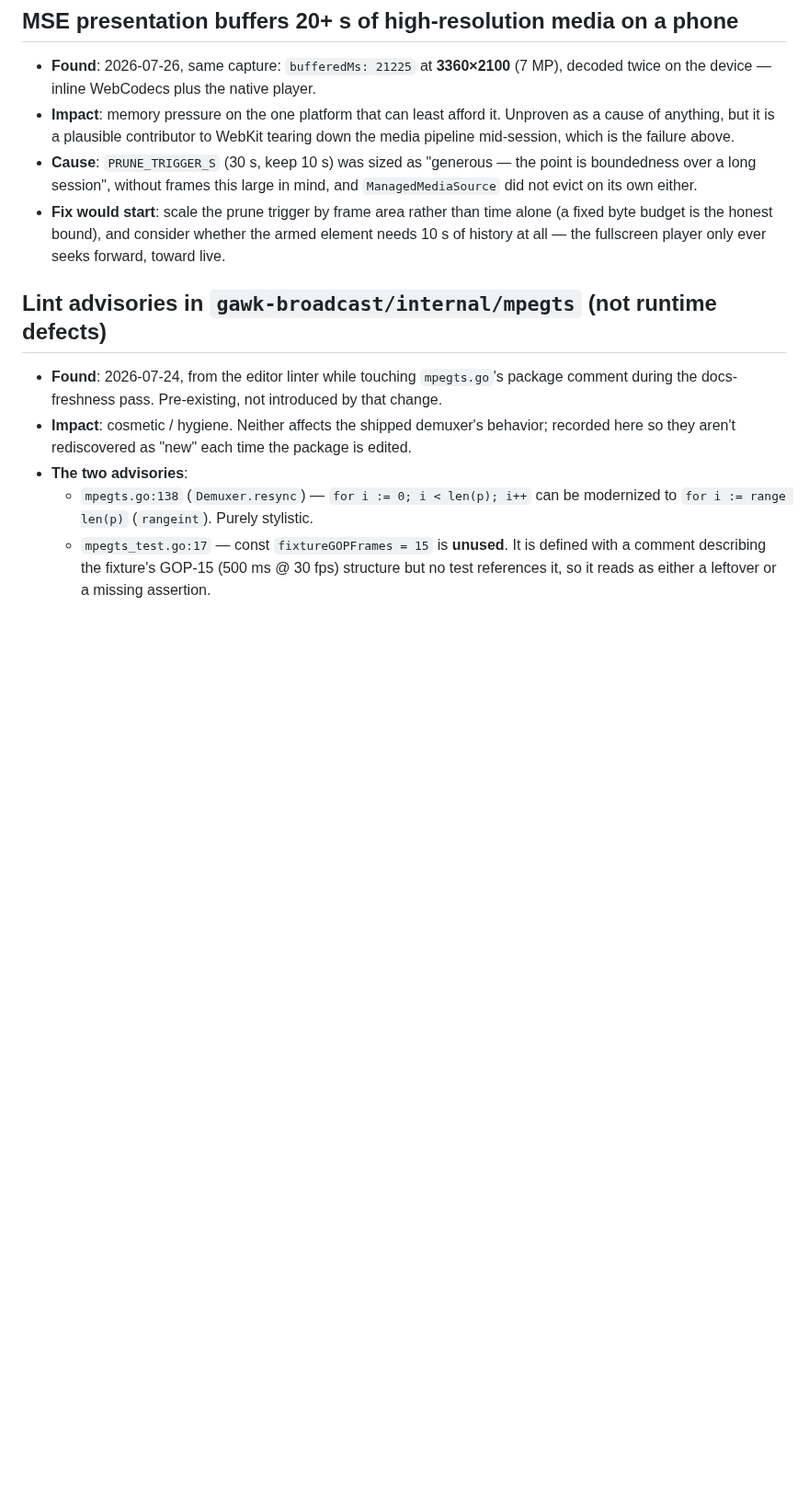
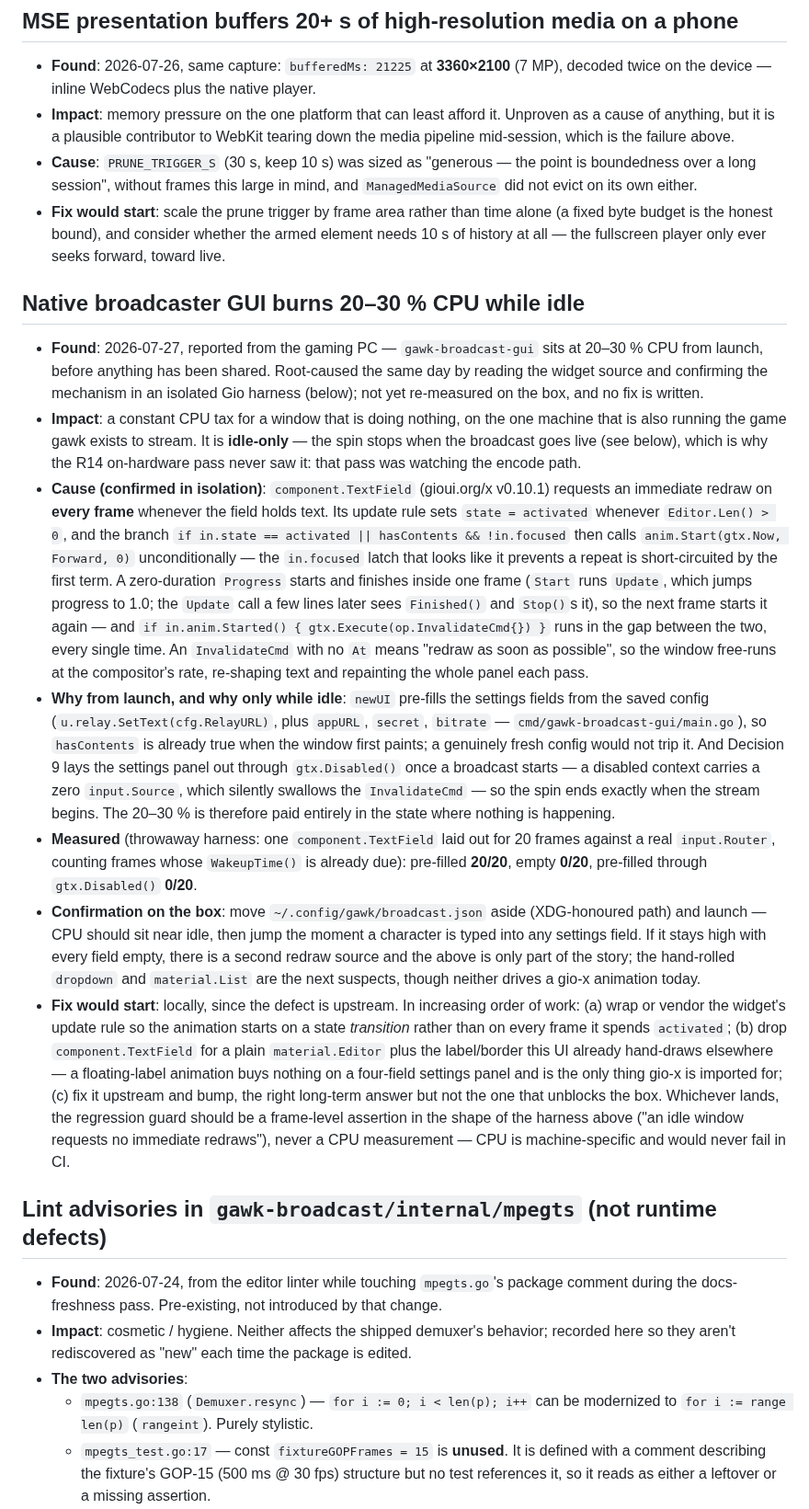
Before and after one commit to Tuhis/gawk, a Markdown page: BUGS.md, the part around the change. Shown at 92% size. Rendered like a GitHub page; blank space fills up the shorter version.

Commit message:
docs: record the native broadcaster GUI's idle CPU burn in BUGS.md
gawk-broadcast-gui sits at 20-30% CPU from launch, before anything is
shared. Root-caused while filing it: component.TextField (gioui.org/x
v0.10.1) executes an InvalidateCmd on every frame a field holds text —
its update rule sets state = activated whenever Editor.Len() > 0 and then
starts a zero-duration animation unconditionally, which finishes inside
the same frame so the next one restarts it. With no At, the command means
"redraw ASAP", so the window free-runs at the compositor's rate.

Two details pin it to the report: newUI pre-fills the settings fields from
the saved config, so the spin starts before the first paint; and R14
Decision 9 lays that panel out through gtx.Disabled(), whose zero
input.Source swallows the invalidate, so the spin ends when the broadcast
starts. That is why the R14 on-hardware pass never saw it.

Confirmed in a throwaway harness (one TextField, 20 frames, counting
already-due Router.WakeupTime()): pre-filled 20/20, empty 0/20, disabled
0/20. The entry records the on-box confirmation and ranks three fixes; no
fix is written yet.

Co-Authored-By: Claude Opus 5 (1M context) <noreply@anthropic.com>

```diff
--- a/BUGS.md
+++ b/BUGS.md
@@ -491,6 +491,62 @@ anything durable they taught us into the relevant `docs/NN-*.md` gotchas).
   element needs 10 s of history at all — the fullscreen player only ever seeks
   forward, toward live.
 
+## Native broadcaster GUI burns 20–30 % CPU while idle
+
+- **Found**: 2026-07-27, reported from the gaming PC — `gawk-broadcast-gui` sits
+  at 20–30 % CPU from launch, before anything has been shared. Root-caused the
+  same day by reading the widget source and confirming the mechanism in an
+  isolated Gio harness (below); not yet re-measured on the box, and no fix is
+  written.
+- **Impact**: a constant CPU tax for a window that is doing nothing, on the one
+  machine that is also running the game gawk exists to stream. It is
+  **idle-only** — the spin stops when the broadcast goes live (see below), which
+  is why the R14 on-hardware pass never saw it: that pass was watching the
+  encode path.
+- **Cause (confirmed in isolation)**: `component.TextField` (gioui.org/x
+  v0.10.1) requests an immediate redraw on **every frame** whenever the field
+  holds text. Its update rule sets `state = activated` whenever
+  `Editor.Len() > 0`, and the branch `if in.state == activated || hasContents &&
+  !in.focused` then calls `anim.Start(gtx.Now, Forward, 0)` unconditionally —
+  the `in.focused` latch that looks like it prevents a repeat is short-circuited
+  by the first term. A zero-duration `Progress` starts and finishes inside one
+  frame (`Start` runs `Update`, which jumps progress to 1.0; the `Update` call a
+  few lines later sees `Finished()` and `Stop()`s it), so the next frame starts
+  it again — and `if in.anim.Started() { gtx.Execute(op.InvalidateCmd{}) }` runs
+  in the gap between the two, every single time. An `InvalidateCmd` with no `At`
+  means "redraw as soon as possible", so the window free-runs at the
+  compositor's rate, re-shaping text and repainting the whole panel each pass.
+- **Why from launch, and why only while idle**: `newUI` pre-fills the settings
+  fields from the saved config (`u.relay.SetText(cfg.RelayURL)`, plus `appURL`,
+  `secret`, `bitrate` — `cmd/gawk-broadcast-gui/main.go`), so `hasContents` is
+  already true when the window first paints; a genuinely fresh config would not
+  trip it. And Decision 9 lays the settings panel out through `gtx.Disabled()`
+  once a broadcast starts — a disabled context carries a zero `input.Source`,
+  which silently swallows the `InvalidateCmd` — so the spin ends exactly when
+  the stream begins. The 20–30 % is therefore paid entirely in the state where
+  nothing is happening.
+- **Measured** (throwaway harness: one `component.TextField` laid out for 20
+  frames against a real `input.Router`, counting frames whose `WakeupTime()` is
+  already due): pre-filled **20/20**, empty **0/20**, pre-filled through
+  `gtx.Disabled()` **0/20**.
+- **Confirmation on the box**: move `~/.config/gawk/broadcast.json` aside
+  (XDG-honoured path) and launch — CPU should sit near idle, then jump the
+  moment a character is typed into any settings field. If it stays high with
+  every field empty, there is a second redraw source and the above is only part
+  of the story; the hand-rolled `dropdown` and `material.List` are the next
+  suspects, though neither drives a gio-x animation today.
+- **Fix would start**: locally, since the defect is upstream. In increasing
+  order of work: (a) wrap or vendor the widget's update rule so the animation
+  starts on a state *transition* rather than on every frame it spends
+  `activated`; (b) drop `component.TextField` for a plain `material.Editor` plus
+  the label/border this UI already hand-draws elsewhere — a floating-label
+  animation buys nothing on a four-field settings panel and is the only thing
+  gio-x is imported for; (c) fix it upstream and bump, the right long-term
+  answer but not the one that unblocks the box. Whichever lands, the regression
+  guard should be a frame-level assertion in the shape of the harness above
+  ("an idle window requests no immediate redraws"), never a CPU measurement —
+  CPU is machine-specific and would never fail in CI.
+
 ## Lint advisories in `gawk-broadcast/internal/mpegts` (not runtime defects)
 
 - **Found**: 2026-07-24, from the editor linter while touching `mpegts.go`'s
```
Also changed, not shown: CLAUDE.md (+8 -3 lines).
